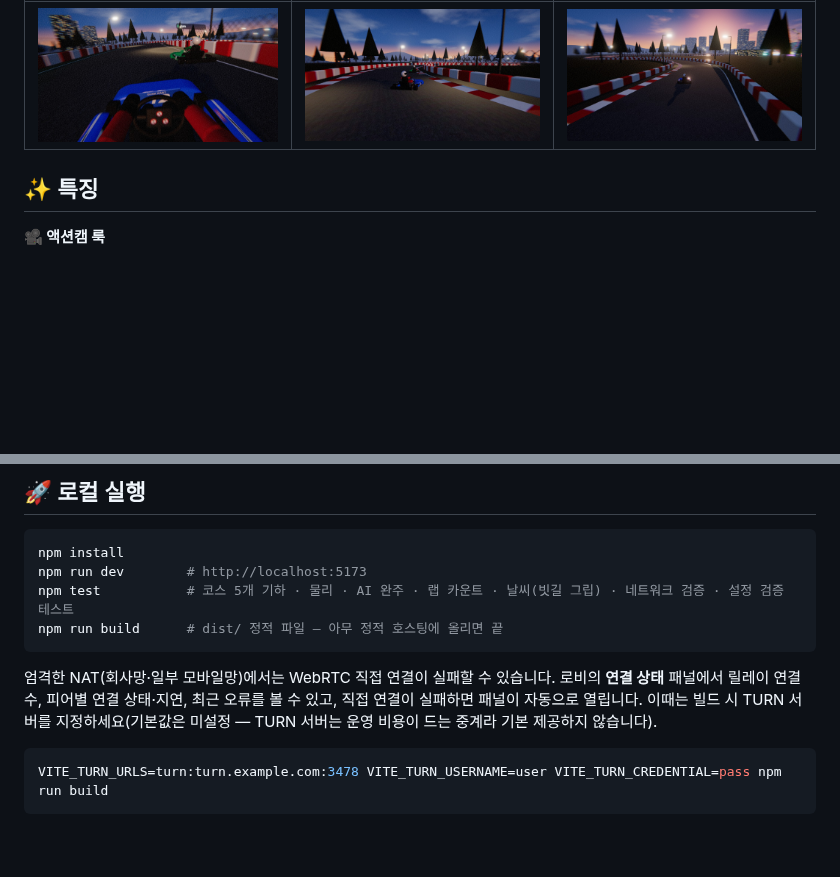
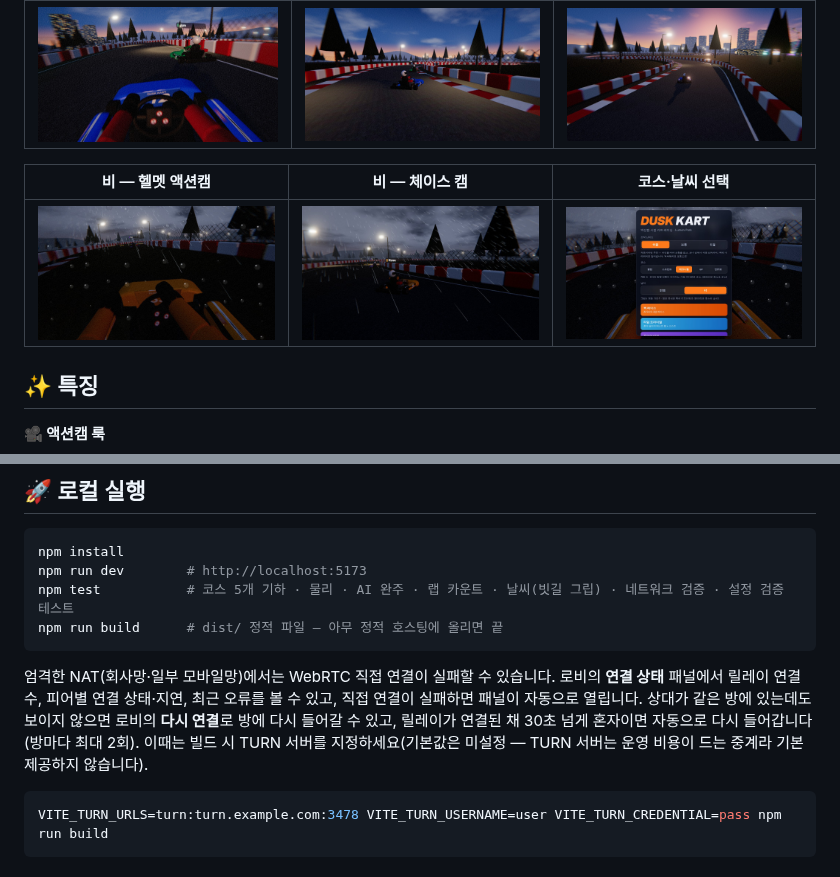
Before and after one commit to jeiel85/dusk-kart, a Markdown page: README.md, 2 parts joined by grey strips. GitHub-like rendering; pictures changed too: docs/screenshots/courses.jpg (added), docs/screenshots/rain-chase.jpg (added), docs/screenshots/rain.jpg (added); blank space fills up the shorter version.

Commit message:
README: rain and course screenshots, reconnect note
Three new 1280x720 shots in docs/screenshots (captured from the demo
attract mode and the main menu, like the existing ones): rain on the
helmet cam, rain on the chase cam, and the course/weather pickers.
Also documents the lobby's "다시 연결" button and automatic re-entry.

Co-Authored-By: Claude Opus 5.5 <noreply@anthropic.com>
Claude-Session: https://claude.ai/code/session_01SNYs6sqLGLXRkWApV6ueTC

````diff
--- a/README.md
+++ b/README.md
@@ -25,6 +25,10 @@
 | 헬멧 액션캠 (1인칭) | 3인칭 체이스 | 3인칭 원거리 |
 |:---:|:---:|:---:|
 | <img src="docs/screenshots/cockpit.jpg" alt="1인칭 액션캠" /> | <img src="docs/screenshots/chase.jpg" alt="3인칭 체이스 캠" /> | <img src="docs/screenshots/far.jpg" alt="3인칭 원거리 캠" /> |
+
+| 비 — 헬멧 액션캠 | 비 — 체이스 캠 | 코스·날씨 선택 |
+|:---:|:---:|:---:|
+| <img src="docs/screenshots/rain.jpg" alt="비 오는 날 헬멧 액션캠 — 렌즈 물방울과 빗줄기" /> | <img src="docs/screenshots/rain-chase.jpg" alt="비 오는 날 체이스 캠 — 젖은 노면과 빗줄기" /> | <img src="docs/screenshots/courses.jpg" alt="메인 메뉴의 코스 5개와 날씨 선택" /> |
 
 ## ✨ 특징
 
@@ -105,7 +109,7 @@ npm test           # 코스 5개 기하 · 물리 · AI 완주 · 랩 카운트
 npm run build      # dist/ 정적 파일 — 아무 정적 호스팅에 올리면 끝
 ```
 
-엄격한 NAT(회사망·일부 모바일망)에서는 WebRTC 직접 연결이 실패할 수 있습니다. 로비의 **연결 상태** 패널에서 릴레이 연결 수, 피어별 연결 상태·지연, 최근 오류를 볼 수 있고, 직접 연결이 실패하면 패널이 자동으로 열립니다. 이때는 빌드 시 TURN 서버를 지정하세요(기본값은 미설정 — TURN 서버는 운영 비용이 드는 중계라 기본 제공하지 않습니다).
+엄격한 NAT(회사망·일부 모바일망)에서는 WebRTC 직접 연결이 실패할 수 있습니다. 로비의 **연결 상태** 패널에서 릴레이 연결 수, 피어별 연결 상태·지연, 최근 오류를 볼 수 있고, 직접 연결이 실패하면 패널이 자동으로 열립니다. 상대가 같은 방에 있는데도 보이지 않으면 로비의 **다시 연결**로 방에 다시 들어갈 수 있고, 릴레이가 연결된 채 30초 넘게 혼자이면 자동으로 다시 들어갑니다(방마다 최대 2회). 이때는 빌드 시 TURN 서버를 지정하세요(기본값은 미설정 — TURN 서버는 운영 비용이 드는 중계라 기본 제공하지 않습니다).
 
 ```bash
 VITE_TURN_URLS=turn:turn.example.com:3478 VITE_TURN_USERNAME=user VITE_TURN_CREDENTIAL=pass npm run build
````
